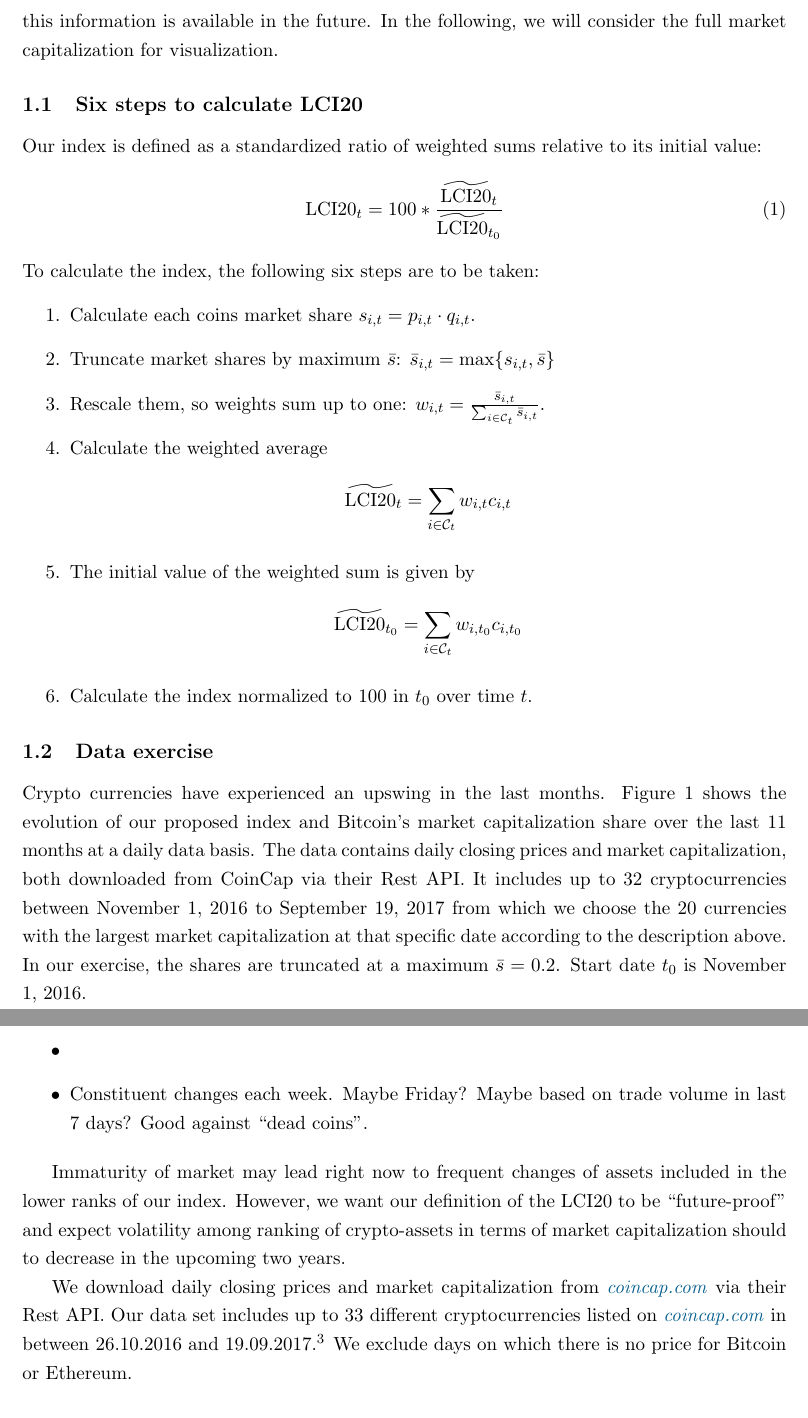
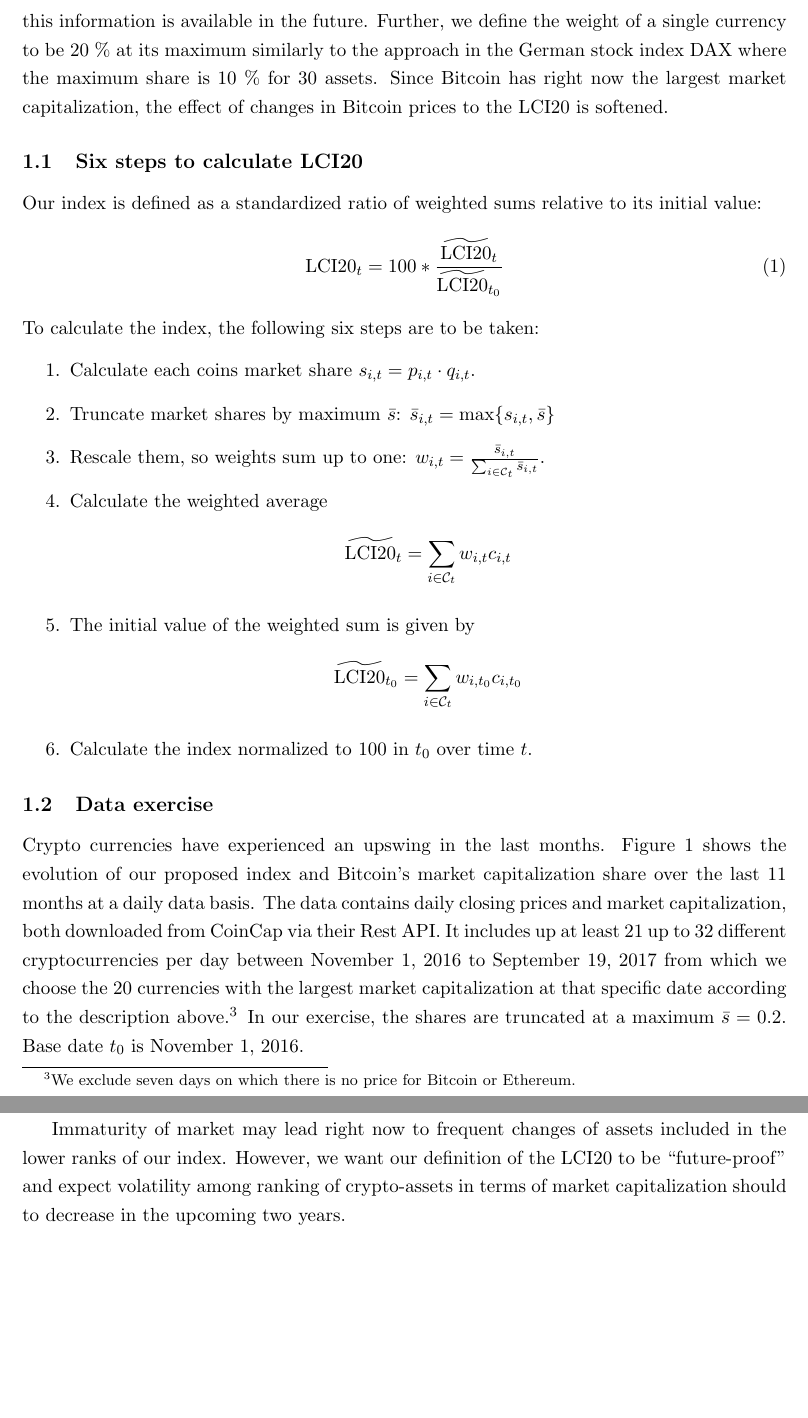
Before and after one commit to onnokleen/crypto-index, a LaTeX document (Paper/crypto-index.tex): two parts of pages 2 and 7 of 7 before the commit and two parts of pages 2 and 3 of 7 after it, joined at a grey line, cut so that both start at the same text, the shorter picture padded with empty space. Compiled offline with pdfLaTeX.

Commit message:
Add reason to truncate shares

```diff
--- a/Paper/crypto-index.tex
+++ b/Paper/crypto-index.tex
@@ -52,7 +52,8 @@ In stock market indices, only shares that are actively tradable are included in
 This is commonly done by excluding shares held by strategic long-term investors, e.g.\ founding shareholders or government.
 So far, there is neither a systematic and publicly available recording of amounts held by strategic long-term investors nor is the amount of ``dead'' coins known.\footnote{The web is full of reports (look e.g.\ for \citeauthor{Zombiecoins}) where people lost their Bitcoins since they saved them on a hard drive which then got broken. Due to the decentralized structure of most of the cryptocurrencies, these coins are lost or ``dead'' and cannot be sold at any point in the future.}
 We therefore propose to weight the index with respect to the market capitalization based on coins traded in the last four years and suggest to reconsider weighting it with respect to shares of actively tradable assets when this information is available in the future.
-In the following, we will consider the full market capitalization for visualization.
+Further, we define the weight of a single currency to be 20~\% at its maximum similarly to the approach in the German stock index DAX where the maximum share is 10~\% for 30 assets.
+Since Bitcoin has right now the largest market capitalization, the effect of changes in Bitcoin prices to the LCI20 is softened.
 
 
 \subsection{Six steps to calculate LCI20}
@@ -78,9 +79,9 @@ Our index is defined as a standardized ratio of weighted sums relative to its in
 Crypto currencies have experienced an upswing in the last months.
 Figure~\ref{f:lci20} shows the evolution of our proposed index and Bitcoin's market capitalization share over the last 11 months at a daily data basis.
 The data contains daily closing prices and market capitalization, both downloaded from \citeauthor{CoinCap} via their Rest API.
-It includes up to 32 cryptocurrencies between November 1, 2016 to September 19, 2017 from which we choose the 20 currencies with the largest market capitalization at that specific date according to the description above.
+It includes up at least 21 up to 32 different cryptocurrencies per day between November 1, 2016 to September 19, 2017 from which we choose the 20 currencies with the largest market capitalization at that specific date according to the description above.\footnote{We exclude seven days on which there is no price for Bitcoin or Ethereum.}
 In our exercise, the shares are truncated at a maximum $\bar s = 0.2$.
-Start date $t_0$ is November 1, 2016.
+Base date $t_0$ is November 1, 2016.
 
 Our index increases from November 2016 to mid of September 2017 by 313~\%.
 Several new currencies have been introduced/split and gained sizable market capitalization shares.
@@ -176,7 +175,3 @@ We propose to use one-hour averaged prices for currencies that are anticipated t
-\begin{itemize}
-  \item
-  \item Constituent changes each week. Maybe Friday? Maybe based on trade volume in last 7 days? Good against ``dead coins''.
-\end{itemize}
 
 \begin{table*}
 \caption{Proposal vs.\ example}
@@ -199,16 +194,6 @@ We propose to use one-hour averaged prices for currencies that are anticipated t
 
 
 
-Immaturity of market may lead right now to frequent changes of assets included in the lower ranks of our index.
-However, we want our definition of the LCI20 to be ``future-proof'' and expect volatility among ranking of crypto-assets in terms of market capitalization should to decrease in the upcoming two years.
-
-We download daily closing prices and market capitalization from \href{https://coincap.com}{\textit{coincap.com}} via their Rest API.
-Our data set includes up to 33 different cryptocurrencies listed on \href{https://coincap.com}{\textit{coincap.com}} in between 26.10.2016 and 19.09.2017.\footnote{Currencies are included if they were among the currencies with the largest market capitalization at \dots}
-We exclude days on which there is no price for Bitcoin or Ethereum.
-
-
-
-
 
 
 
```
Also changed, not shown: Paper/crypto-index.tex (18 more changed lines).
